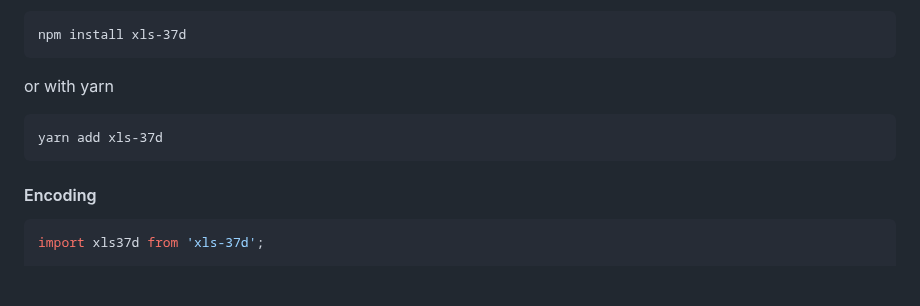
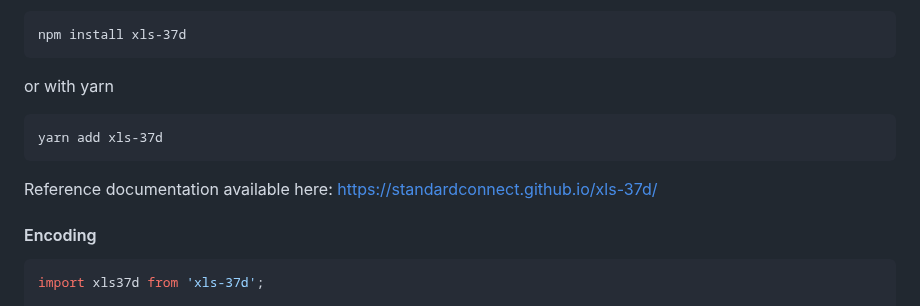
Before and after one commit to standardconnect/xls-37d, a Markdown page: README.md, the part around the change. Drawn GitHub-style; blank space fills up the shorter version.

Commit message:
Add: reference documentation links for readme and draft

````diff
--- a/README.md
+++ b/README.md
@@ -54,6 +54,8 @@ or with yarn
 yarn add xls-37d
 ```
 
+Reference documentation available here: https://standardconnect.github.io/xls-37d/
+
 #### Encoding
 
 ```ts
````
Also changed, not shown: proposal/DRAFT.md (+1 -1 lines).
